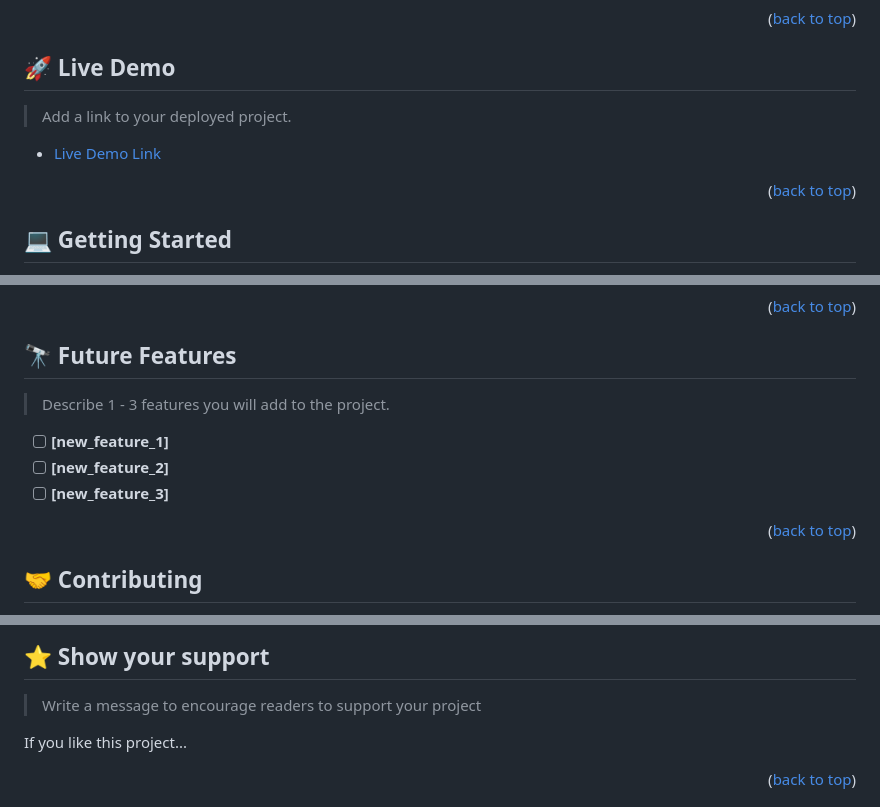
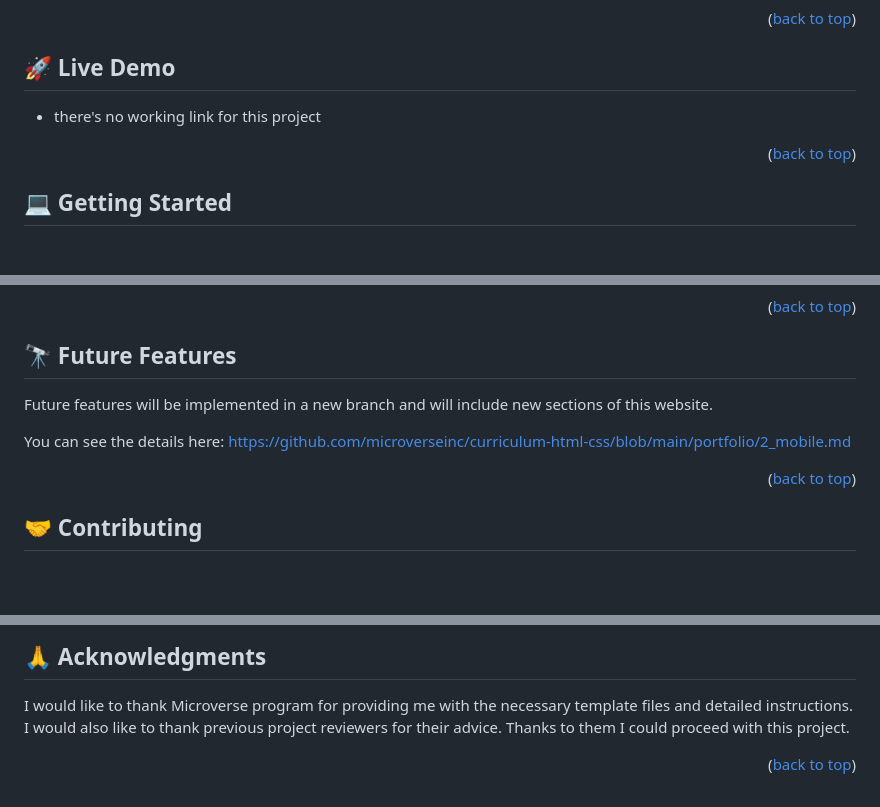
Before and after one commit to Zilola-Nazarova/portfolio-zilola, a Markdown page: README.md, 3 parts joined by grey strips. Rendered like a GitHub page; blank space fills up the shorter version.

```diff
--- a/README.md
+++ b/README.md
@@ -109,9 +60,7 @@ After you're finished please remove all the comments and instructions!
 
 ## 🚀 Live Demo <a name="live-demo"></a>
 
-> Add a link to your deployed project.
-
-- [Live Demo Link](https://google.com)
+- there's no working link for this project
 
 <p align="right">(<a href="#readme-top">back to top</a>)</p>
 
@@ -223,11 +131,10 @@ Example:
 
 ## 🔭 Future Features <a name="future-features"></a>
 
-> Describe 1 - 3 features you will add to the project.
+Future features will be implemented in a new branch and will include new sections of this website.
 
-- [ ] **[new_feature_1]**
-- [ ] **[new_feature_2]**
-- [ ] **[new_feature_3]**
+You can see the details here:
+https://github.com/microverseinc/curriculum-html-css/blob/main/portfolio/2_mobile.md
 
 <p align="right">(<a href="#readme-top">back to top</a>)</p>
 
@@ -245,9 +155,8 @@ Feel free to check the [issues page](../../issues/).
 
-## ⭐️ Show your support <a name="support"></a>
+## 🙏 Acknowledgments <a name="acknowledgements"></a>
 
-> Write a message to encourage readers to support your project
-
-If you like this project...
+I would like to thank Microverse program for providing me with the necessary template files and detailed instructions.
+I would also like to thank previous project reviewers for their advice. Thanks to them I could proceed with this project.
 
 <p align="right">(<a href="#readme-top">back to top</a>)</p>
 
```
Also changed, not shown: other parts of README.md (+55 -163 lines).
